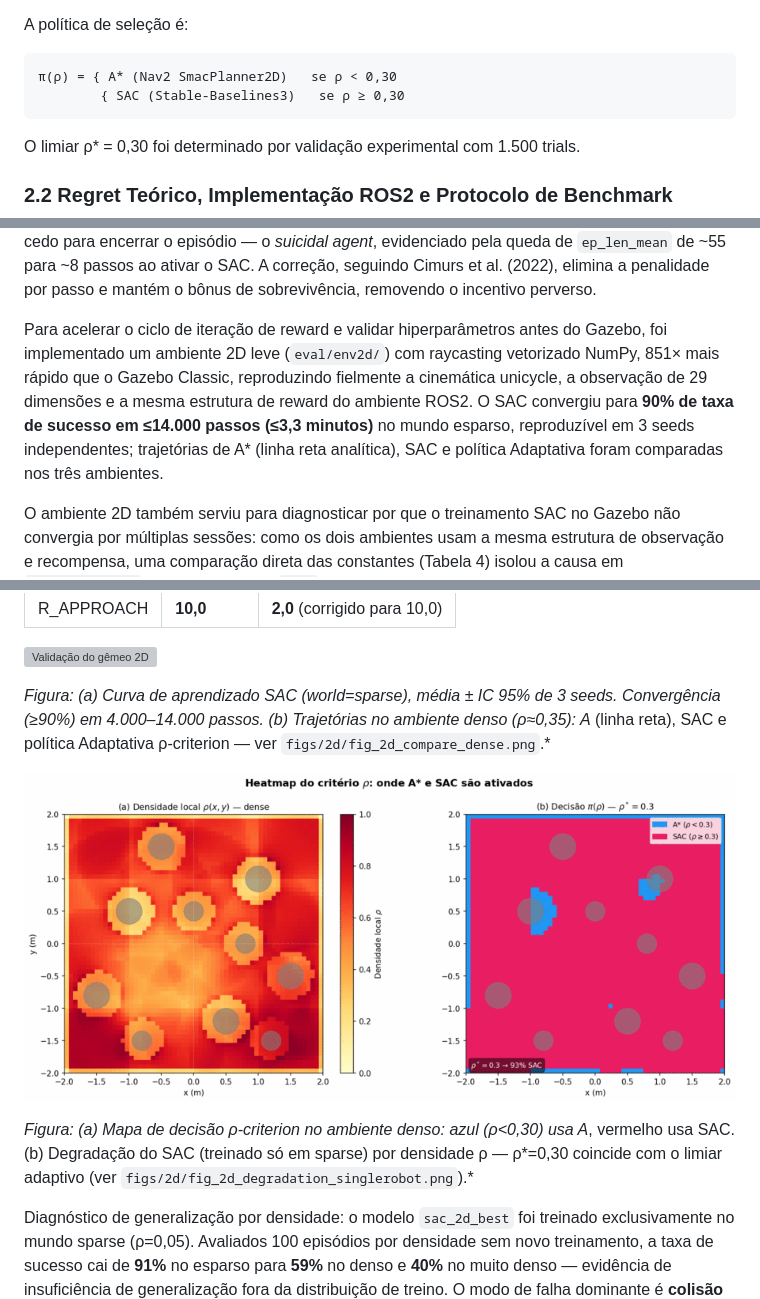
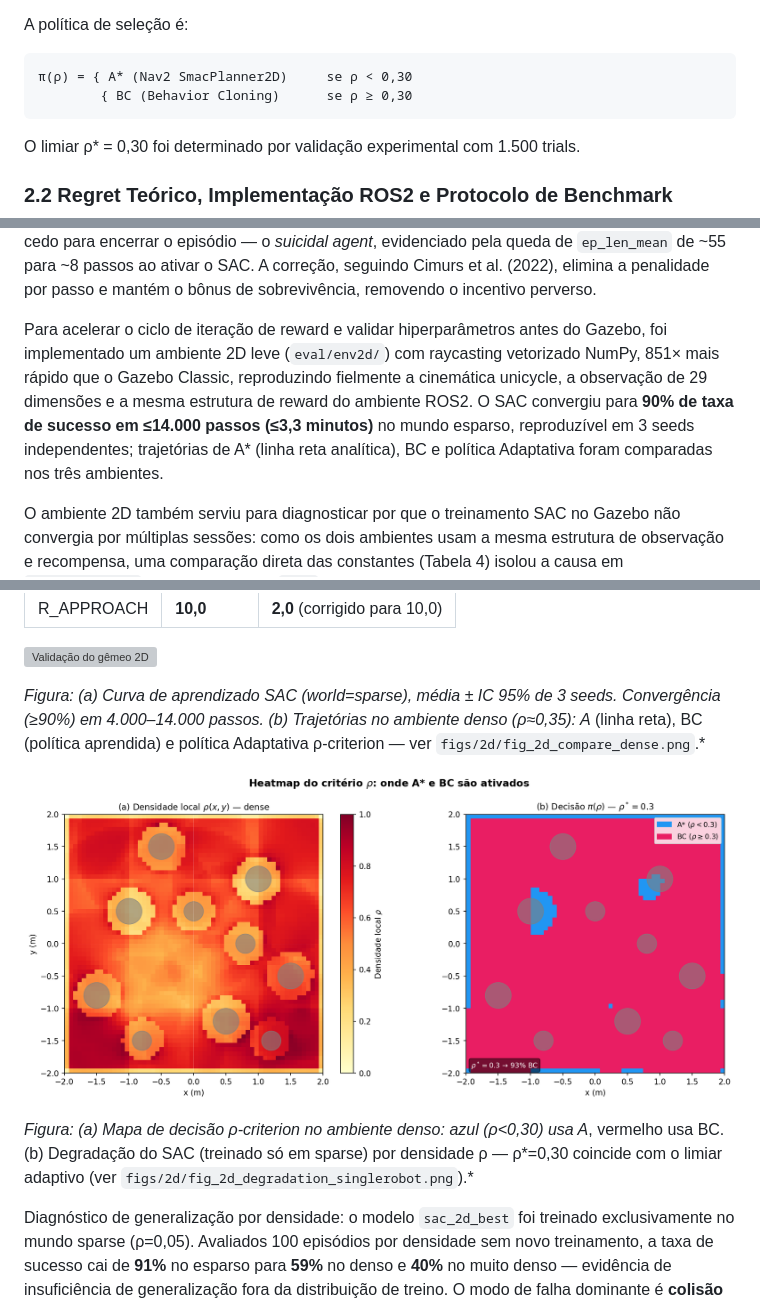
Before and after one commit to santtyan/adaptive-planner-switching, a Markdown page: paper/relatorio_final_pip.md, 3 parts joined by grey strips. Rendered like a GitHub page; pictures changed too: paper/figs/2d/fig_2d_heatmap_dense.png; grey boxes are pictures that could not be loaded.

````diff
--- a/paper/relatorio_final_pip.md
+++ b/paper/relatorio_final_pip.md
@@ -68,8 +68,8 @@ onde `w = 2,0 m` (janela quadrada centrada no robô) e o limiar de ocupação 65
 
 A política de seleção é:
 ```
-π(ρ) = { A* (Nav2 SmacPlanner2D)   se ρ < 0,30
-        { SAC (Stable-Baselines3)   se ρ ≥ 0,30
+π(ρ) = { A* (Nav2 SmacPlanner2D)     se ρ < 0,30
+        { BC (Behavior Cloning)      se ρ ≥ 0,30
 ```
 
 O limiar ρ* = 0,30 foi determinado por validação experimental com 1.500 trials.
@@ -171,7 +171,7 @@ r(s,a) = +100                                    se goal atingido
 
 onde R_surv=0,1 é um bônus de sobrevivência por passo e R_prox=1 − d/d_inicial é crédito parcial por progresso (Kolomeytsev & Golembiovsky, 2025). A propriedade crítica de projeto é que **a recompensa por passo é garantidamente ≥ 0**, enquanto a colisão impõe penalidade terminal de −100. Versões iniciais adotavam penalidade de obstáculo por passo, cuja soma ao longo de um episódio longo superava a penalidade terminal de colisão, tornando racional para o agente colidir cedo para encerrar o episódio — o *suicidal agent*, evidenciado pela queda de `ep_len_mean` de ~55 para ~8 passos ao ativar o SAC. A correção, seguindo Cimurs et al. (2022), elimina a penalidade por passo e mantém o bônus de sobrevivência, removendo o incentivo perverso.
 
-Para acelerar o ciclo de iteração de reward e validar hiperparâmetros antes do Gazebo, foi implementado um ambiente 2D leve (`eval/env2d/`) com raycasting vetorizado NumPy, 851× mais rápido que o Gazebo Classic, reproduzindo fielmente a cinemática unicycle, a observação de 29 dimensões e a mesma estrutura de reward do ambiente ROS2. O SAC convergiu para **90% de taxa de sucesso em ≤14.000 passos (≤3,3 minutos)** no mundo esparso, reproduzível em 3 seeds independentes; trajetórias de A* (linha reta analítica), SAC e política Adaptativa foram comparadas nos três ambientes.
+Para acelerar o ciclo de iteração de reward e validar hiperparâmetros antes do Gazebo, foi implementado um ambiente 2D leve (`eval/env2d/`) com raycasting vetorizado NumPy, 851× mais rápido que o Gazebo Classic, reproduzindo fielmente a cinemática unicycle, a observação de 29 dimensões e a mesma estrutura de reward do ambiente ROS2. O SAC convergiu para **90% de taxa de sucesso em ≤14.000 passos (≤3,3 minutos)** no mundo esparso, reproduzível em 3 seeds independentes; trajetórias de A* (linha reta analítica), BC e política Adaptativa foram comparadas nos três ambientes.
 
 O ambiente 2D também serviu para diagnosticar por que o treinamento SAC no Gazebo não convergia por múltiplas sessões: como os dois ambientes usam a mesma estrutura de observação e recompensa, uma comparação direta das constantes (Tabela 4) isolou a causa em `R_APPROACH=2.0` no Gazebo contra `10.0` no Env2D. O robô recebe +0,1 por passo apenas por sobreviver (em 200 passos, +20 sem sair do lugar); para navegar valer mais que ficar parado, o bônus de aproximação precisa superar esse valor (R_app > 6,67). Com `R_APPROACH=2,0` o agente aprendia que não mover era a estratégia mais segura. Corrigido para 10,0, o treinamento no Gazebo passou a apresentar episódios estáveis e crescentes.
 
@@ -187,11 +187,11 @@ O ambiente 2D também serviu para diagnosticar por que o treinamento SAC no Gaze
 
 ![Validação do gêmeo 2D](figs/2d/fig_2d_learning_curve_ci.png)
 
-*Figura: (a) Curva de aprendizado SAC (world=sparse), média ± IC 95% de 3 seeds. Convergência (≥90%) em 4.000–14.000 passos. (b) Trajetórias no ambiente denso (ρ≈0,35): A* (linha reta), SAC e política Adaptativa ρ-criterion — ver `figs/2d/fig_2d_compare_dense.png`.*
+*Figura: (a) Curva de aprendizado SAC (world=sparse), média ± IC 95% de 3 seeds. Convergência (≥90%) em 4.000–14.000 passos. (b) Trajetórias no ambiente denso (ρ≈0,35): A* (linha reta), BC (política aprendida) e política Adaptativa ρ-criterion — ver `figs/2d/fig_2d_compare_dense.png`.*
 
 ![Mapa de decisão e degradação por densidade](figs/2d/fig_2d_heatmap_dense.png)
 
-*Figura: (a) Mapa de decisão ρ-criterion no ambiente denso: azul (ρ<0,30) usa A*, vermelho usa SAC. (b) Degradação do SAC (treinado só em sparse) por densidade ρ — ρ*=0,30 coincide com o limiar adaptivo (ver `figs/2d/fig_2d_degradation_singlerobot.png`).*
+*Figura: (a) Mapa de decisão ρ-criterion no ambiente denso: azul (ρ<0,30) usa A*, vermelho usa BC. (b) Degradação do SAC (treinado só em sparse) por densidade ρ — ρ*=0,30 coincide com o limiar adaptivo (ver `figs/2d/fig_2d_degradation_singlerobot.png`).*
 
 Diagnóstico de generalização por densidade: o modelo `sac_2d_best` foi treinado exclusivamente no mundo sparse (ρ=0,05). Avaliados 100 episódios por densidade sem novo treinamento, a taxa de sucesso cai de **91%** no esparso para **59%** no denso e **40%** no muito denso — evidência de insuficiência de generalização fora da distribuição de treino. O modo de falha dominante é **colisão** (não timeout), pois em ambientes densificados o agente encontra obstáculos antes mesmo de ter tempo de explorar. Este diagnóstico motiva o próximo passo de treinamento: currículo multi-densidade (sparse → dense → very_dense).
 
````
Also changed, not shown: other parts of paper/relatorio_final_pip.md (+1 -1 lines), 3 other files.
